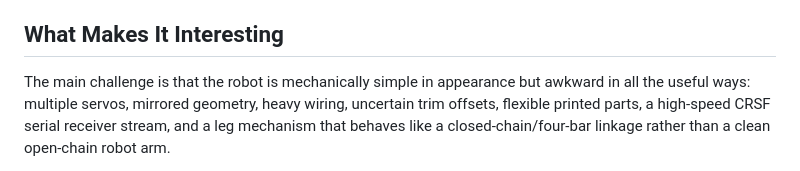
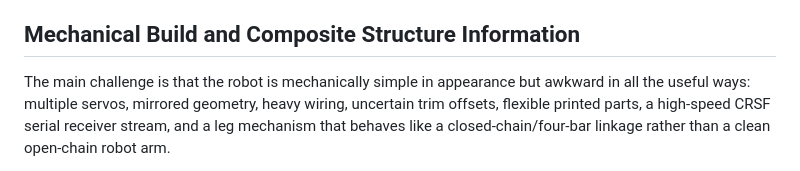
Before and after one commit to Blacksheep909/Domino-ESP32-Quadruped, a Markdown page: README.md, the part around the change. Drawn GitHub-style.

```diff
--- a/README.md
+++ b/README.md
@@ -20,7 +20,7 @@ The project is not just "code for a robot." It is a full stack hardware project:
 - Inverse kinematics for four 3-DoF legs.
 - Isaac Sim / USD export experiments to explore simulation before hardware testing.
 
-## What Makes It Interesting
+## Mechanical Build and Composite Structure Information
 
 The main challenge is that the robot is mechanically simple in appearance but awkward in all the useful ways: multiple servos, mirrored geometry, heavy wiring, uncertain trim offsets, flexible printed parts, a high-speed CRSF serial receiver stream, and a leg mechanism that behaves like a closed-chain/four-bar linkage rather than a clean open-chain robot arm.
 
```
